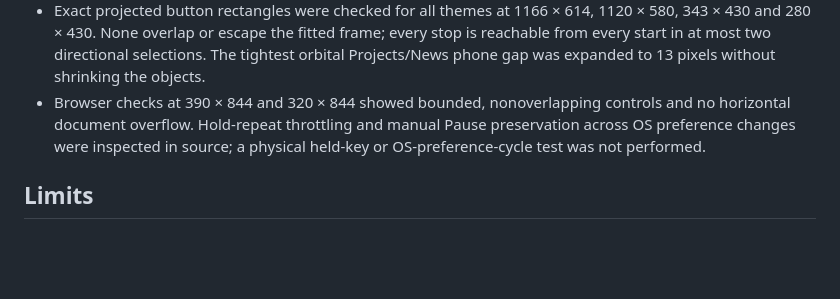
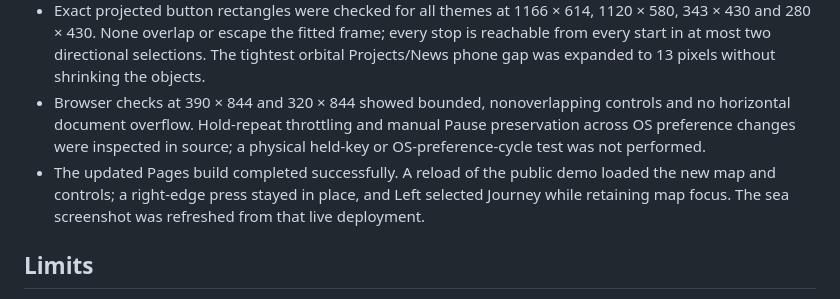
Before and after one commit to oroikono/Kaimerva, a Markdown page: docs/verification.md, the part around the change. Rendered like a GitHub page; blank space fills up the shorter version.

Commit message:
Record live directional-control verification

```diff
--- a/docs/verification.md
+++ b/docs/verification.md
@@ -28,6 +28,7 @@ This record separates executable checks from design intentions and host compatib
 - In the browser, all four directions were used to visit all five sea destinations. An edge kept the selection unchanged. Tab-focused Research while Projects was selected, then Left and Enter, correctly visited Journal and focused its reader. Native Space opened a focused Projects entry correctly. Escape returned focus to Explore, and selection still worked while paused. A background click focused the map and the next arrow selected a destination.
 - Exact projected button rectangles were checked for all themes at 1166 × 614, 1120 × 580, 343 × 430 and 280 × 430. None overlap or escape the fitted frame; every stop is reachable from every start in at most two directional selections. The tightest orbital Projects/News phone gap was expanded to 13 pixels without shrinking the objects.
 - Browser checks at 390 × 844 and 320 × 844 showed bounded, nonoverlapping controls and no horizontal document overflow. Hold-repeat throttling and manual Pause preservation across OS preference changes were inspected in source; a physical held-key or OS-preference-cycle test was not performed.
+- The updated Pages build completed successfully. A reload of the public demo loaded the new map and controls; a right-edge press stayed in place, and Left selected Journey while retaining map focus. The sea screenshot was refreshed from that live deployment.
 
 ## Limits
 
```
Also changed, not shown: docs/assets/sea.jpg.
